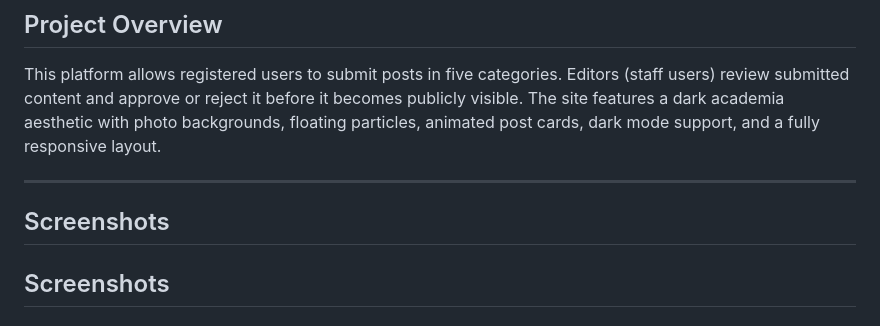
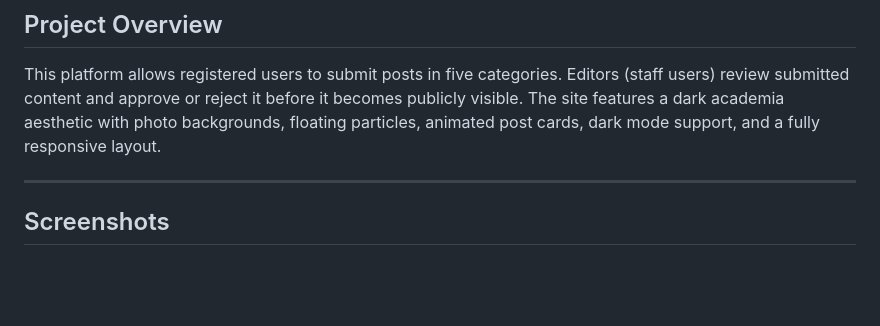
Before and after one commit to zerooraya/medical_ethics_platform_Django, a Markdown page: README .md, the part around one of its changes. Drawn GitHub-style; blank space fills up the shorter version.

Commit message:
Initial commit

```diff
--- a/README .md
+++ b/README .md
@@ -10,7 +10,7 @@ This platform allows registered users to submit posts in five categories. Editor
 
 ---
 
-## Screenshots
+
 
 ## Screenshots
 
```
Also changed, not shown: other parts of README .md (+2 -0 lines).
